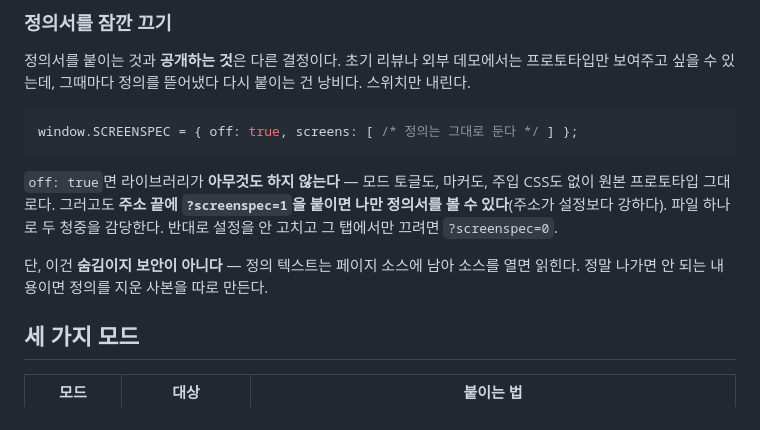
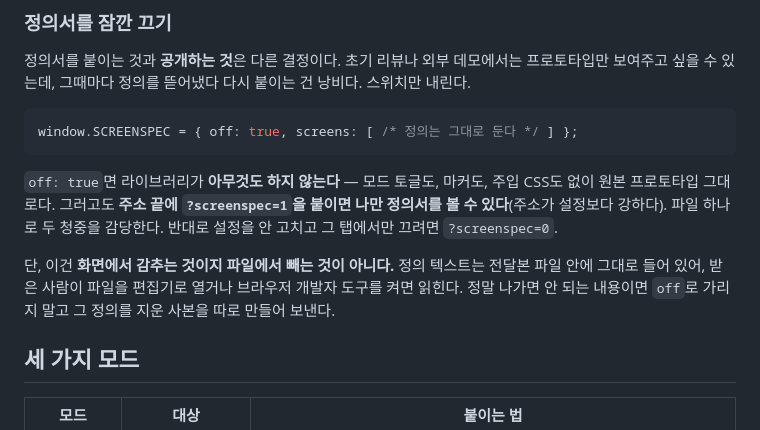
Before and after one commit to charmisuk/screenspec, a Markdown page: README.md, the part around the change. GitHub-like rendering.

Commit message:
docs: off 는 '화면에서 감추는 것이지 파일에서 빼는 것이 아니다' 를 기획자 언어로 명확히
'페이지 소스에 남는다' 가 와닿지 않아 '전달본 파일 안에 그대로 들어간다' 로.

Co-Authored-By: Claude Fable 5 <noreply@anthropic.com>

```diff
--- a/README.md
+++ b/README.md
@@ -108,7 +108,8 @@ window.SCREENSPEC = { off: true, screens: [ /* 정의는 그대로 둔다 */ ] }
 그러고도 **주소 끝에 `?screenspec=1`을 붙이면 나만 정의서를 볼 수 있다**(주소가 설정보다 강하다). 파일 하나로 두 청중을 감당한다.
 반대로 설정을 안 고치고 그 탭에서만 끄려면 `?screenspec=0`.
 
-단, 이건 **숨김이지 보안이 아니다** — 정의 텍스트는 페이지 소스에 남아 소스를 열면 읽힌다. 정말 나가면 안 되는 내용이면 정의를 지운 사본을 따로 만든다.
+단, 이건 **화면에서 감추는 것이지 파일에서 빼는 것이 아니다.** 정의 텍스트는 전달본 파일 안에 그대로 들어 있어, 받은 사람이 파일을 편집기로 열거나 브라우저 개발자 도구를 켜면 읽힌다.
+정말 나가면 안 되는 내용이면 `off`로 가리지 말고 그 정의를 지운 사본을 따로 만들어 보낸다.
 
 ## 세 가지 모드
 
```
Also changed, not shown: SKILL.md (+2 -1 lines), docs/config.md (+3 -2 lines).
